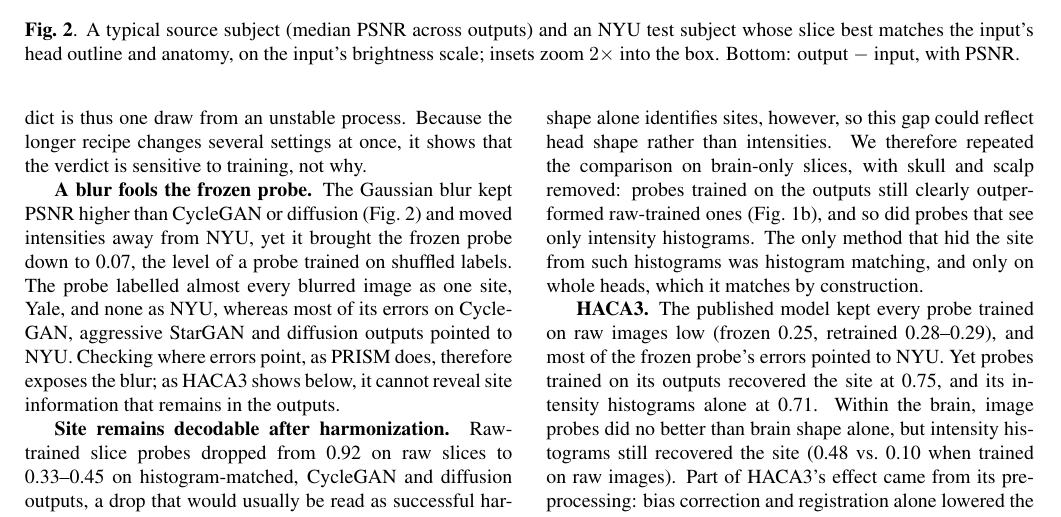
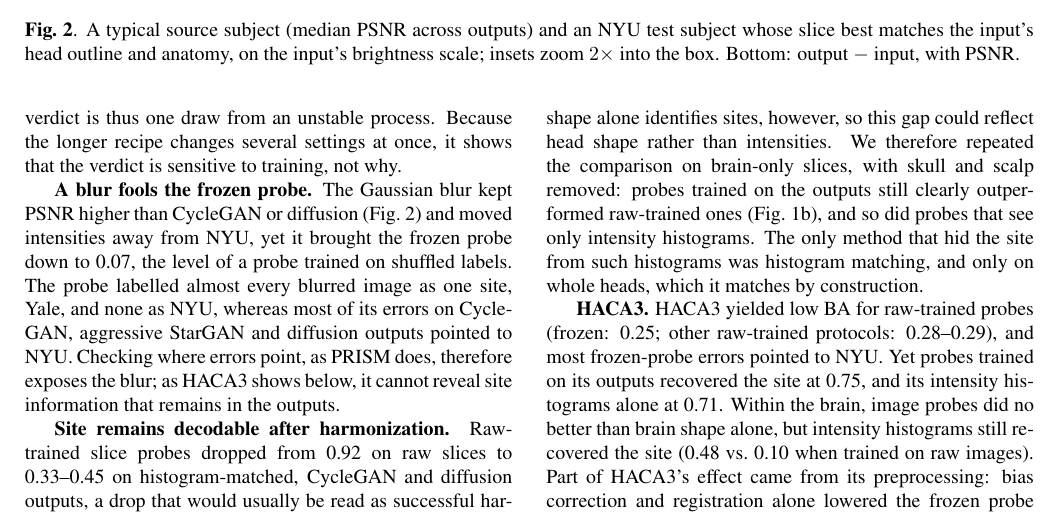
Before and after one commit to muqsitamir/HarmonIt, a LaTeX paper (paper/isbi2027/main.tex): part of page 3 of 4, cut so that both start at the same text. Compiled offline with pdfLaTeX.

```diff
--- a/paper/isbi2027/main.tex
+++ b/paper/isbi2027/main.tex
@@ -100,13 +100,13 @@
 \label{sec:results}
 \textbf{Probes see more than scanner appearance.} All probes recognized the site of raw test images well (BA 0.81--1.00). Head outlines alone already gave 0.73--0.86, whereas age, sex and diagnosis gave only 0.22, so site is visible in head geometry, not only in image contrast.
 
-\textbf{The verdict depends on how the probe is trained.} Although the frozen probe passes the usual check (0.95 on raw scans), rerunning its recipe with new seeds gave very different accuracies on the same outputs (Table~\ref{tab:main}); for CycleGAN, anywhere between 0.13 and 0.59. Accuracy on raw images did not reveal this: one probe with raw BA 0.98 gave CycleGAN 0.20. Training longer made the probes agree, but they then found more site information than the frozen probe on every output except NeuroCombat and HACA3; for aggressive StarGAN, 0.65--0.81 instead of 0.21. The frozen probe's verdict is thus one draw from an unstable process. Because the longer recipe changes several settings at once, it shows that the verdict is sensitive to training, not why.
+\textbf{The verdict depends on how the probe is trained.} Although the frozen probe passes the usual check (0.95 on raw scans), rerunning its recipe with new seeds gave very different accuracies on the same outputs (Table~\ref{tab:main}); for CycleGAN, anywhere between 0.13 and 0.59. Accuracy on raw images did not reveal this: one probe with raw BA 0.98 gave CycleGAN 0.20. The longer recipe generally reduced seed variability, but probes found more site information than the frozen probe on every output except NeuroCombat and HACA3; for aggressive StarGAN, 0.65--0.81 instead of 0.21. The frozen probe's verdict is thus one draw from an unstable process. Because the longer recipe changes several settings at once, it shows that the verdict is sensitive to training, not why.
 
 \textbf{A blur fools the frozen probe.} The Gaussian blur kept PSNR higher than CycleGAN or diffusion (Fig.~\ref{fig:qualitative}) and moved intensities away from NYU, yet it brought the frozen probe down to 0.07, the level of a probe trained on shuffled labels. The probe labelled almost every blurred image as one site, Yale, and none as NYU, whereas most of its errors on CycleGAN, aggressive StarGAN and diffusion outputs pointed to NYU. Checking where errors point, as PRISM does, therefore exposes the blur; as HACA3 shows below, it cannot reveal site information that remains in the outputs.
 
 \textbf{Site remains decodable after harmonization.} Raw-trained slice probes dropped from 0.92 on raw slices to 0.33--0.45 on histogram-matched, CycleGAN and diffusion outputs, a drop that would usually be read as successful harmonization~\cite{galada2025prism}. Probes trained on the outputs themselves, however, recovered the site at 0.87--0.91 (Fig.~\ref{fig:verdicts}a). Head shape alone identifies sites, however, so this gap could reflect head shape rather than intensities. We therefore repeated the comparison on brain-only slices, with skull and scalp removed: probes trained on the outputs still clearly outperformed raw-trained ones (Fig.~\ref{fig:verdicts}b), and so did probes that see only intensity histograms. The only method that hid the site from such histograms was histogram matching, and only on whole heads, which it matches by construction.
 
-\textbf{HACA3.} The published model kept every probe trained on raw images low (frozen 0.25, retrained 0.28--0.29), and most of the frozen probe's errors pointed to NYU. Yet probes trained on its outputs recovered the site at 0.75, and its intensity histograms alone at 0.71. Within the brain, image probes did no better than brain shape alone, but intensity histograms still recovered the site (0.48 vs.\ 0.10 when trained on raw images). Part of HACA3's effect came from its preprocessing: bias correction and registration alone lowered the frozen probe from 0.95 to 0.61, and HACA3 lowered it by a further 0.35. Five-fold cross-validation over all 928 source subjects (folds stratified by site, 10\% of each training fold for model selection) gave the same picture (0.25 for raw-trained and 0.77 for HACA3-trained probes).
+\textbf{HACA3.} HACA3 yielded low BA for raw-trained probes (frozen: 0.25; other raw-trained protocols: 0.28--0.29), and most frozen-probe errors pointed to NYU. Yet probes trained on its outputs recovered the site at 0.75, and its intensity histograms alone at 0.71. Within the brain, image probes did no better than brain shape alone, but intensity histograms still recovered the site (0.48 vs.\ 0.10 when trained on raw images). Part of HACA3's effect came from its preprocessing: bias correction and registration alone lowered the frozen probe from 0.95 to 0.61, and HACA3 lowered it by a further 0.35. Five-fold cross-validation over all 928 source subjects (folds stratified by site, 10\% of each training fold for model selection) gave the same picture (0.25 for raw-trained and 0.77 for HACA3-trained probes).
 
 \textbf{High similarity does not imply alignment.} Diffusion changed intensities the least ($W=0.008$), yet barely moved them toward NYU ($\Delta W_{\mathrm{NYU}}=-0.001$) and increased their KL divergence from it ($\Delta$KL$_{\mathrm{NYU}}=+0.53$). Its second sample differed from the first more than from the input.
 
```
Also changed, not shown: paper/isbi2027/main.pdf, paper/isbi2027/main.tex (2 more changed lines).
